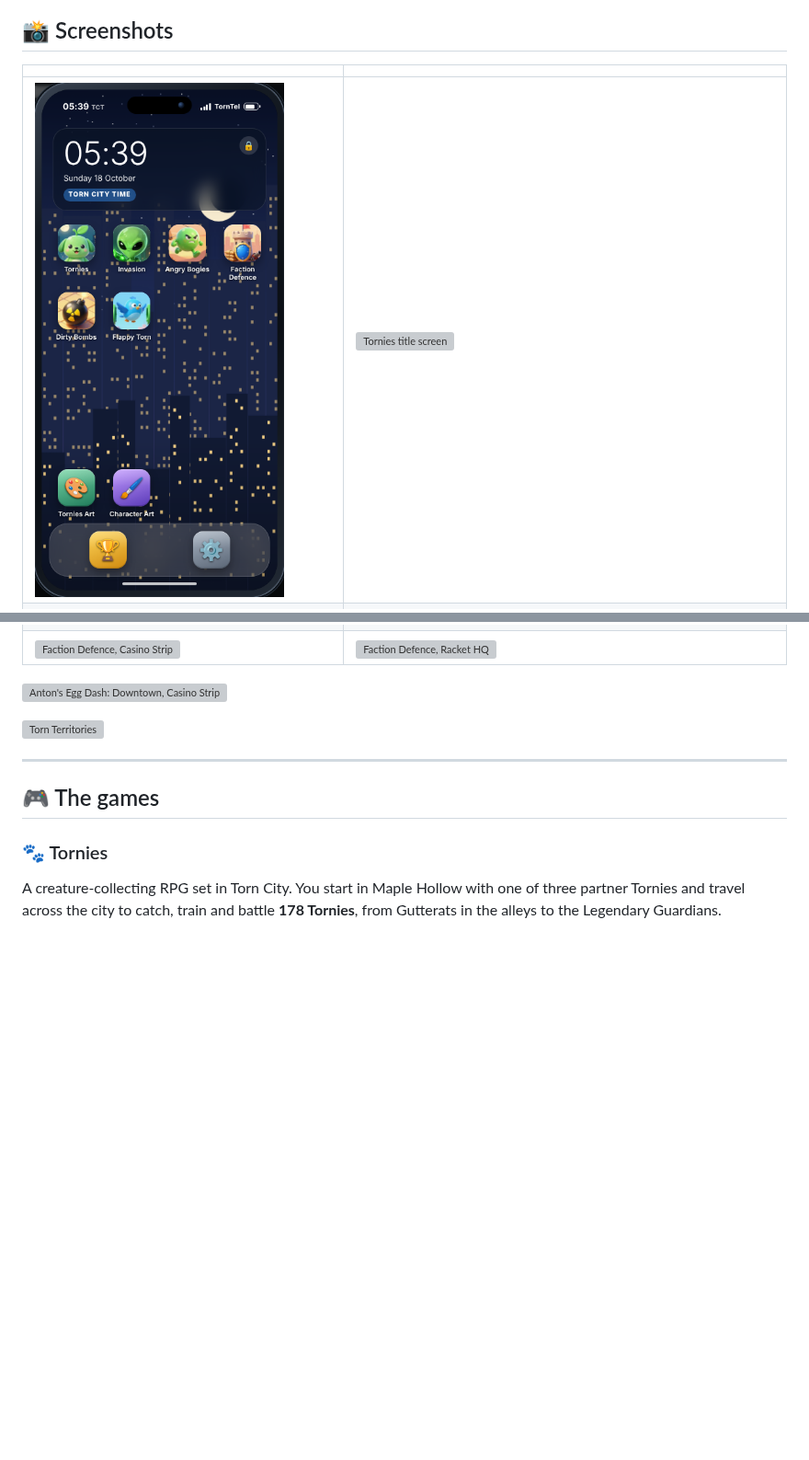
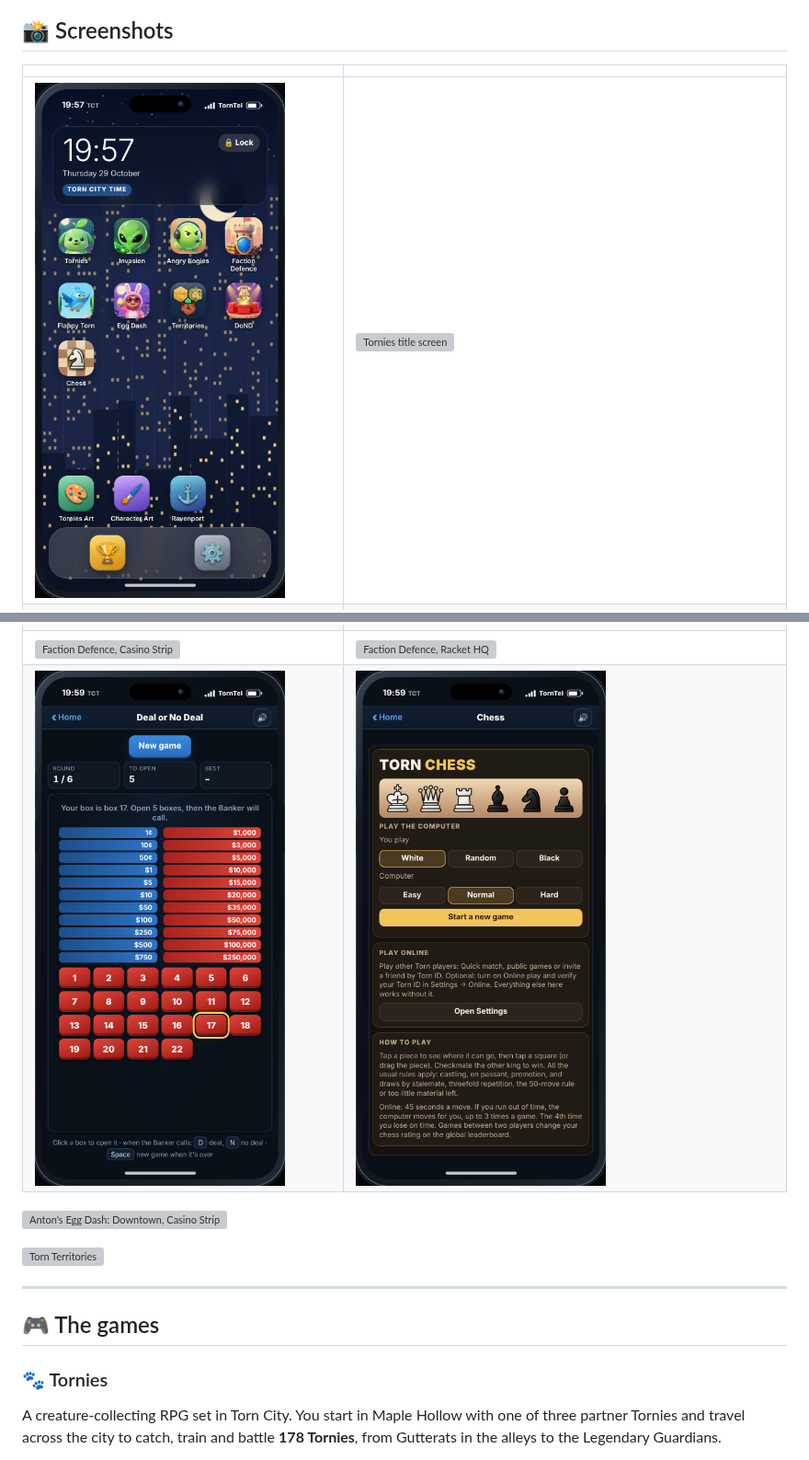
Before and after one commit to Eaglewing91/Torn-Arcade.user.js, a Markdown page: README.md, 2 parts joined by grey strips. Shown at 92% size. Rendered like a GitHub page; pictures changed too: screenshots/chess.png (added), screenshots/deal-or-no-deal.png (added), screenshots/phone-home.png; blank space fills up the shorter version; grey boxes are pictures that could not be loaded.

Commit message:
Update screenshots for 2.51.0: new home screen, Deal or No Deal and Chess; remove Dirty Bombs
Co-Authored-By: Claude Opus 5.5 <noreply@anthropic.com>
Claude-Session: https://claude.ai/code/session_011fnEfc4dCqA4Lv4uzKNFKb

```diff
--- a/README.md
+++ b/README.md
@@ -84,6 +84,7 @@ From version 2.15.2, Tampermonkey checks this link for new versions (about once
 | ![Frostbite Cave](screenshots/tornies-ice-cave.png) | ![Torn Invasion 3D](screenshots/torn-invasion-3d.png) |
 | ![Angry Bogies](screenshots/angry-bogies.png) | ![Flappy Torn](screenshots/flappy-torn.png) |
 | ![Faction Defence, Casino Strip](screenshots/faction-defence.png) | ![Faction Defence, Racket HQ](screenshots/faction-defence-racket-hq.png) |
+| ![Deal or No Deal](screenshots/deal-or-no-deal.png) | ![Chess](screenshots/chess.png) |
 
 ![Anton's Egg Dash: Downtown, Casino Strip, The Docks and the Industrial Zone](screenshots/anton-egg-dash.png)
 
```
Also changed, not shown: screenshots/dirty-bombs.png (deleted), screenshots/forum/games-grid.png (added), screenshots/forum/phone-apps.png (added).
